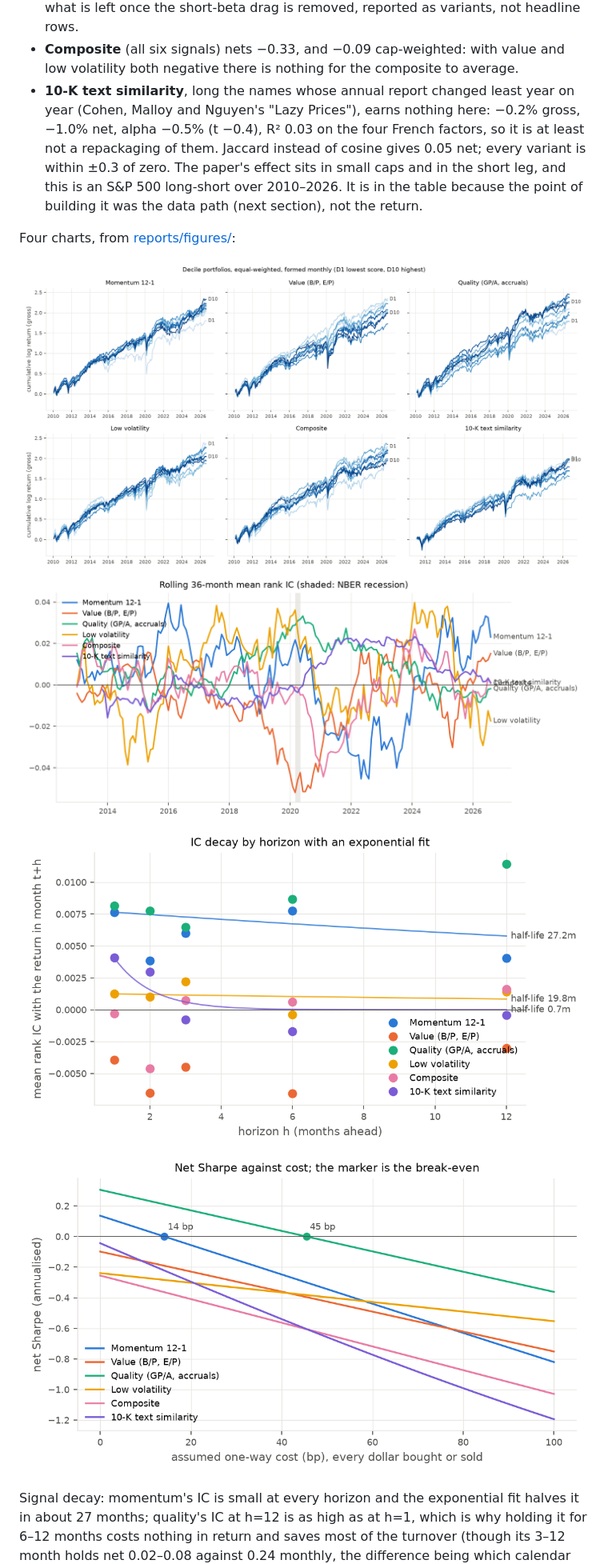
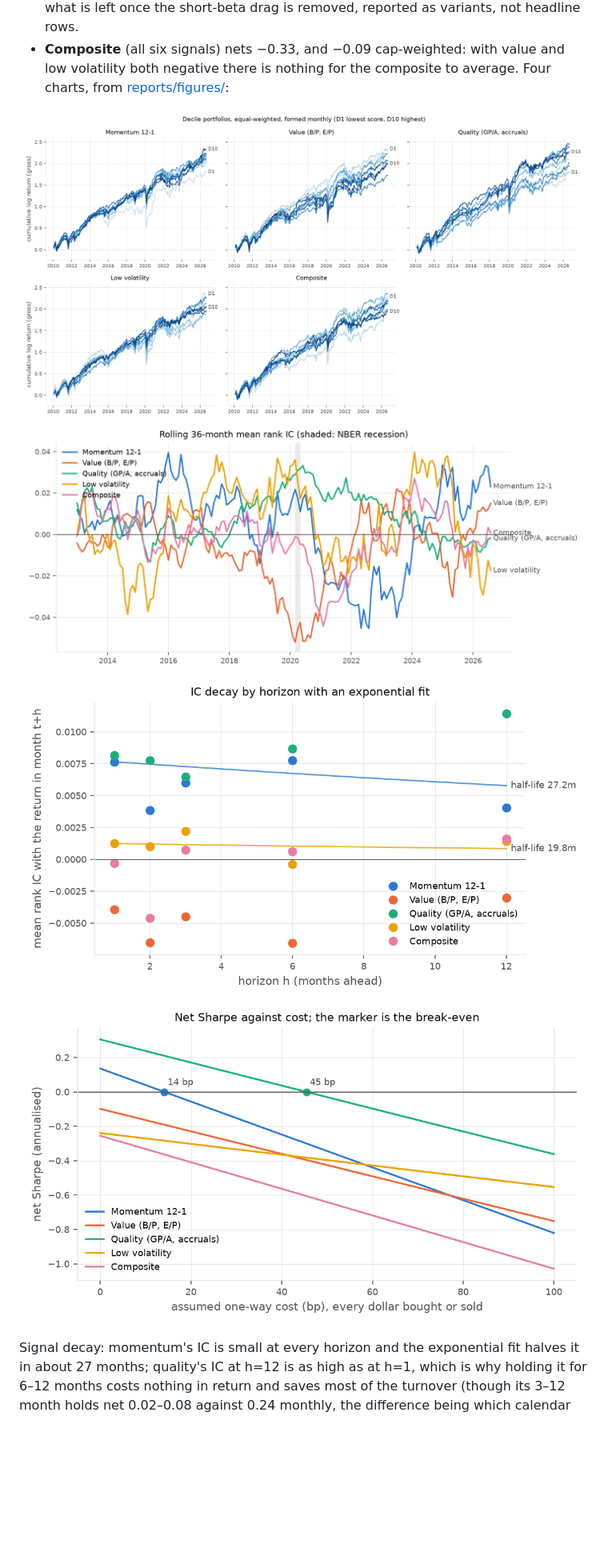
Before and after one commit to uty101/Cross-Sectional-Factor-Backtester, a Markdown page: README.md, the part around one of its changes. Shown at 80% size. Drawn GitHub-style; pictures changed too: reports/figures/chart1_deciles.png, reports/figures/chart2_rolling_ic.png, reports/figures/chart3_ic_decay.png; blank space fills up the shorter version.

```diff
--- a/README.md
+++ b/README.md
@@ -131,15 +130,6 @@ What the table says, factor by factor:
 - **Composite** (all six signals) nets −0.33, and −0.09 cap-weighted: with
   value and low volatility both negative there is nothing for the
   composite to average.
-- **10-K text similarity**, long the names whose annual report changed
-  least year on year (Cohen, Malloy and Nguyen's "Lazy Prices"), earns
-  nothing here: −0.2% gross, −1.0% net, alpha −0.5% (t −0.4), R² 0.03 on
-  the four French factors, so it is at least not a repackaging of them.
-  Jaccard instead of cosine gives 0.05 net; every variant is within ±0.3
-  of zero. The paper's effect sits in small caps and in the short leg, and
-  this is an S&P 500 long-short over 2010–2026. It is in the table because
-  the point of building it was the data path (next section), not the return.
-
 Four charts, from [reports/figures/](reports/figures/):
 
 ![deciles](reports/figures/chart1_deciles.png)
```
Also changed, not shown: other parts of README.md (+39 -17 lines), CLAUDE.md (+6 -3 lines), reports/results.md (+36 -13 lines), 4 other files.
